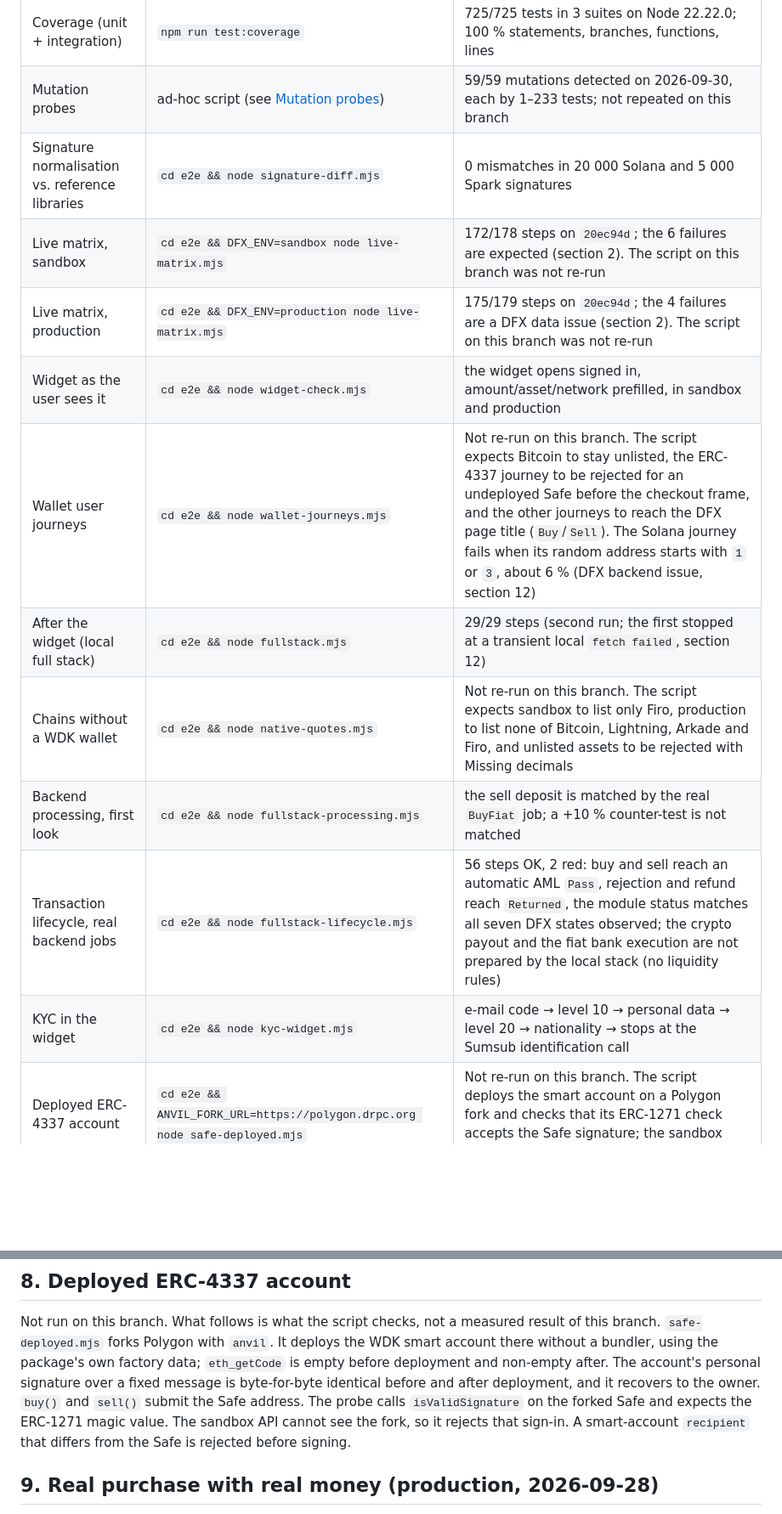
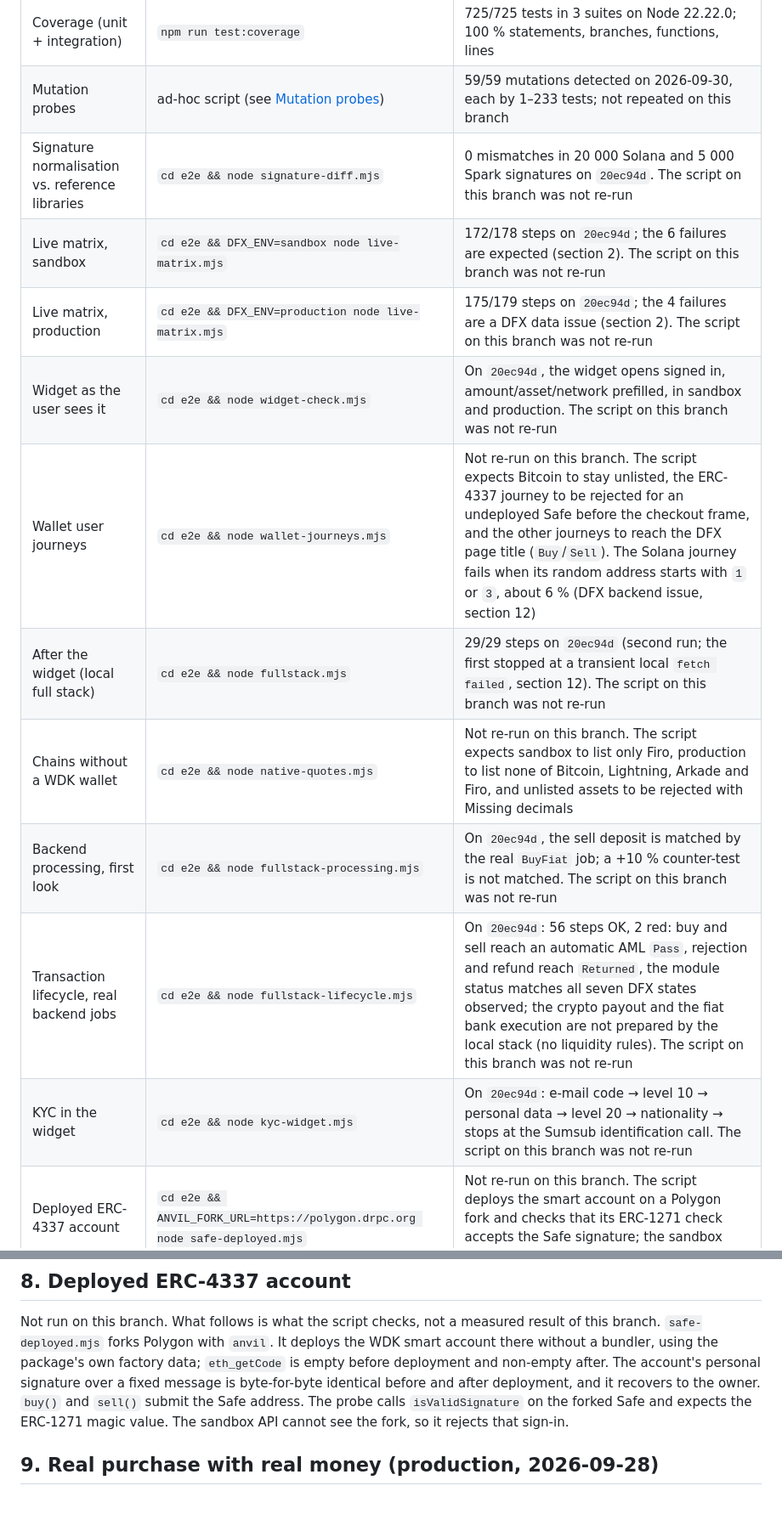
Before and after one commit to joshuakrueger-dfx/wdk-modul-dfx, a Markdown page: TESTING.md, 2 parts joined by grey strips. Shown at 85% size. Drawn GitHub-style; blank space fills up the shorter version.

Commit message:
Mark the remaining e2e rows as the 20ec94d run
The deployed-account note still described a recipient check the script no longer performs.

```diff
--- a/TESTING.md
+++ b/TESTING.md
@@ -55,16 +55,16 @@ unless it says so.
 | Unit tests | `npm run lint && npm test` | lint output empty; 690/690 tests in 2 suites |
 | Coverage (unit + integration) | `npm run test:coverage` | 725/725 tests in 3 suites on Node 22.22.0; 100 % statements, branches, functions, lines |
 | Mutation probes | ad-hoc script (see [Mutation probes](#mutation-probes)) | 59/59 mutations detected on 2026-09-30, each by 1–233 tests; not repeated on this branch |
-| Signature normalisation vs. reference libraries | `cd e2e && node signature-diff.mjs` | 0 mismatches in 20 000 Solana and 5 000 Spark signatures |
+| Signature normalisation vs. reference libraries | `cd e2e && node signature-diff.mjs` | 0 mismatches in 20 000 Solana and 5 000 Spark signatures on `20ec94d`. The script on this branch was not re-run |
 | Live matrix, sandbox | `cd e2e && DFX_ENV=sandbox node live-matrix.mjs` | 172/178 steps on `20ec94d`; the 6 failures are expected (section 2). The script on this branch was not re-run |
 | Live matrix, production | `cd e2e && DFX_ENV=production node live-matrix.mjs` | 175/179 steps on `20ec94d`; the 4 failures are a DFX data issue (section 2). The script on this branch was not re-run |
-| Widget as the user sees it | `cd e2e && node widget-check.mjs` | the widget opens signed in, amount/asset/network prefilled, in sandbox and production |
+| Widget as the user sees it | `cd e2e && node widget-check.mjs` | On `20ec94d`, the widget opens signed in, amount/asset/network prefilled, in sandbox and production. The script on this branch was not re-run |
 | Wallet user journeys | `cd e2e && node wallet-journeys.mjs` | Not re-run on this branch. The script expects Bitcoin to stay unlisted, the ERC-4337 journey to be rejected for an undeployed Safe before the checkout frame, and the other journeys to reach the DFX page title (`Buy`/`Sell`). The Solana journey fails when its random address starts with `1` or `3`, about 6 % (DFX backend issue, section 12) |
-| After the widget (local full stack) | `cd e2e && node fullstack.mjs` | 29/29 steps (second run; the first stopped at a transient local `fetch failed`, section 12) |
+| After the widget (local full stack) | `cd e2e && node fullstack.mjs` | 29/29 steps on `20ec94d` (second run; the first stopped at a transient local `fetch failed`, section 12). The script on this branch was not re-run |
 | Chains without a WDK wallet | `cd e2e && node native-quotes.mjs` | Not re-run on this branch. The script expects sandbox to list only Firo, production to list none of Bitcoin, Lightning, Arkade and Firo, and unlisted assets to be rejected with Missing decimals |
-| Backend processing, first look | `cd e2e && node fullstack-processing.mjs` | the sell deposit is matched by the real `BuyFiat` job; a +10 % counter-test is not matched |
-| Transaction lifecycle, real backend jobs | `cd e2e && node fullstack-lifecycle.mjs` | 56 steps OK, 2 red: buy and sell reach an automatic AML `Pass`, rejection and refund reach `Returned`, the module status matches all seven DFX states observed; the crypto payout and the fiat bank execution are not prepared by the local stack (no liquidity rules) |
-| KYC in the widget | `cd e2e && node kyc-widget.mjs` | e-mail code → level 10 → personal data → level 20 → nationality → stops at the Sumsub identification call |
+| Backend processing, first look | `cd e2e && node fullstack-processing.mjs` | On `20ec94d`, the sell deposit is matched by the real `BuyFiat` job; a +10 % counter-test is not matched. The script on this branch was not re-run |
+| Transaction lifecycle, real backend jobs | `cd e2e && node fullstack-lifecycle.mjs` | On `20ec94d`: 56 steps OK, 2 red: buy and sell reach an automatic AML `Pass`, rejection and refund reach `Returned`, the module status matches all seven DFX states observed; the crypto payout and the fiat bank execution are not prepared by the local stack (no liquidity rules). The script on this branch was not re-run |
+| KYC in the widget | `cd e2e && node kyc-widget.mjs` | On `20ec94d`: e-mail code → level 10 → personal data → level 20 → nationality → stops at the Sumsub identification call. The script on this branch was not re-run |
 | Deployed ERC-4337 account | `cd e2e && ANVIL_FORK_URL=https://polygon.drpc.org node safe-deployed.mjs` | Not re-run on this branch. The script deploys the smart account on a Polygon fork and checks that its ERC-1271 check accepts the Safe signature; the sandbox does not see the fork |
 | Reviews | independent code review; Tether's `wdk-review-jsdocs`, `wdk-review-dts`, `wdk-review-tests` | see [section 10](#10-reviews-2026-09-28): all findings fixed or named; fifth pass of all skills on `498d4e6` (2026-09-30) |
 
@@ -275,8 +275,7 @@ Not run on this branch. What follows is what the script checks, not a measured r
 package's own factory data; `eth_getCode` is empty before deployment and non-empty after. The account's personal
 signature over a fixed message is byte-for-byte identical before and after deployment, and it recovers to the owner.
 `buy()` and `sell()` submit the Safe address. The probe calls `isValidSignature` on the forked Safe and expects the
-ERC-1271 magic value. The sandbox API cannot see the fork, so it rejects that sign-in. A smart-account `recipient`
-that differs from the Safe is rejected before signing.
+ERC-1271 magic value. The sandbox API cannot see the fork, so it rejects that sign-in.
 
 ## 9. Real purchase with real money (production, 2026-09-28)
 
```
